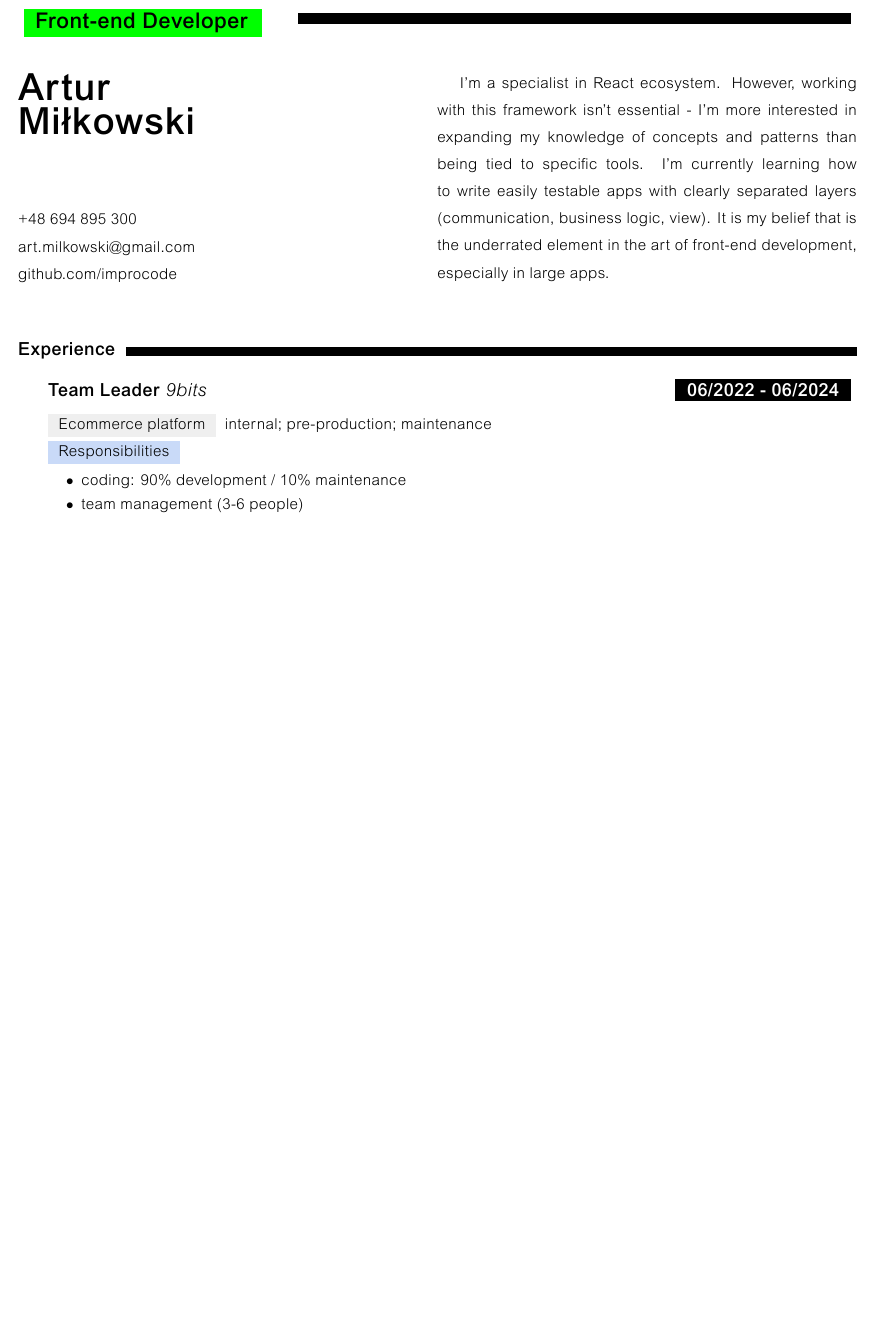
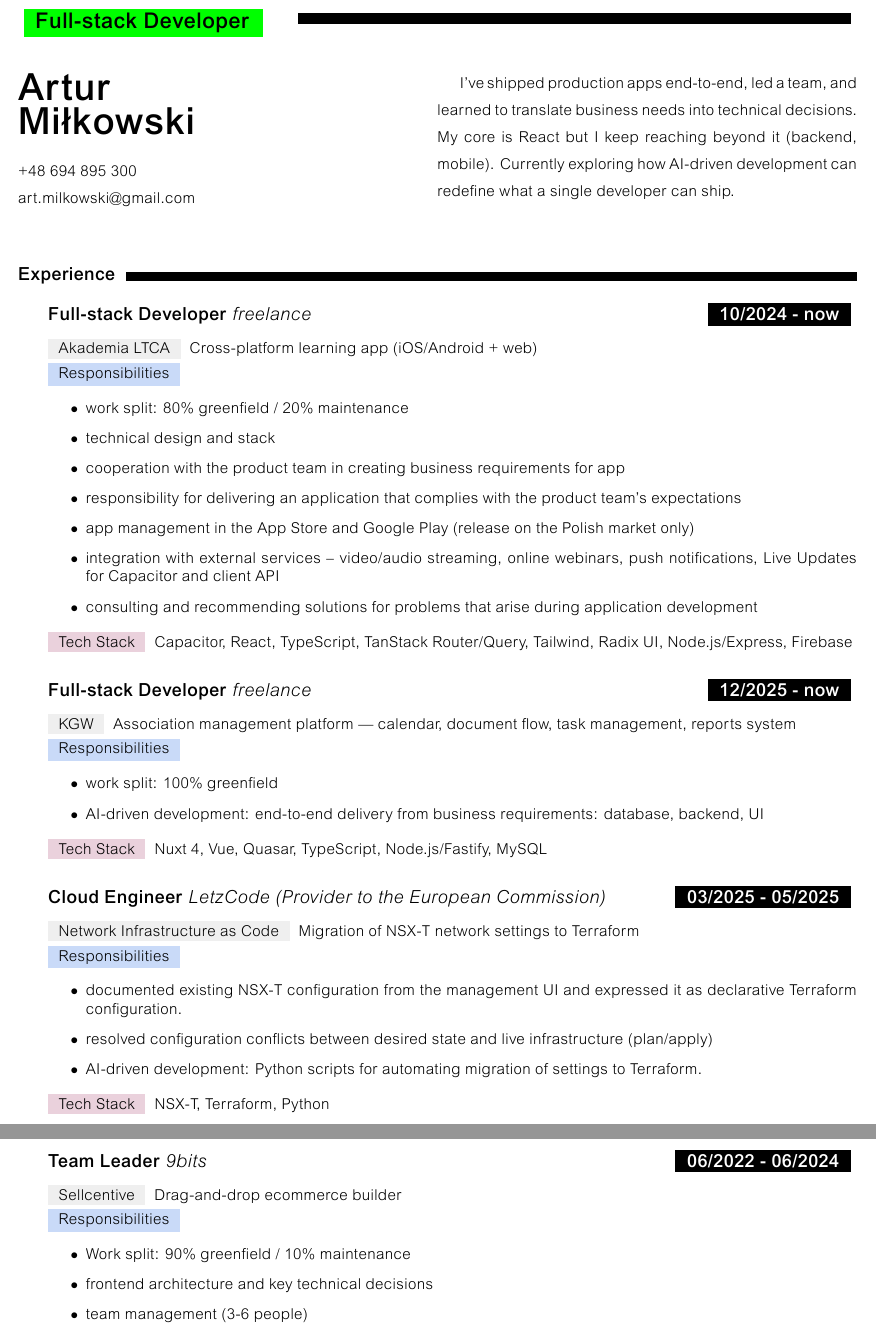
Before and after one commit to improcode/Resume, a LaTeX CV (resume_main.tex, which reads my_cv.cls): part of page 1 of 2 before the commit and two parts of pages 1 and 2 of 3 after it, the two joined at a grey line, cut so that both start at the same text, the shorter picture padded with empty space. Compiled offline with XeLaTeX.

Commit message:
05_02_2026

```diff
--- a/my_cv.cls
+++ b/my_cv.cls
@@ -6,6 +6,8 @@
 \RequirePackage{xcolor}
 \RequirePackage{xhfill}
 \RequirePackage{hyperref}
+\RequirePackage{environ}
+\RequirePackage{needspace}
 
 % No pagenumbers/headers/footers
 \pagestyle{empty}
--- a/resume_main.tex
+++ b/resume_main.tex
@@ -41,7 +41,7 @@
 
 
 \begin{multicols}{3}
-    \headerSection{\badge{flashyGreen}{\Large {\textbf{Front-end Developer}}}}
+    \headerSection{\badge{flashyGreen}{\Large {\textbf{Full-stack Developer}}}}
     \columnbreak
     \headerSection{\xhrulefill{black}{0.6em}}
     \columnbreak
@@ -50,11 +50,13 @@
 
 \begin{multicols}{2}
     \headerSection{\Huge \textbf{Artur \newline Miłkowski}}
-    \cvParagraph{\href{tel:48694895300}{+48 694 895 300} \newline \href{mailto:art.milkowski@gmail.com}{art.milkowski@gmail.com} \newline \href{https://github.com/improcode}{github.com/improcode}}
+    \cvParagraph{\href{tel:48694895300}{+48 694 895 300} \newline \href{mailto:art.milkowski@gmail.com}{art.milkowski@gmail.com}}
+    % \newline \href{https://github.com/improcode}{github.com/improcode}
 
     \columnbreak
     \begin{spacing}{1.5}
-        I’m a specialist in React ecosystem. However, working with this framework isn’t essential - I’m more interested in expanding my knowledge of concepts and patterns than being tied to specific tools. I’m currently learning how to write easily testable apps with clearly separated layers (communication, business logic, view). It is my belief that is the underrated element in the art of front-end development, especially in large apps.
+        I've shipped production apps end-to-end, led a team, and learned to translate business needs into technical decisions.
+        My core is React but I keep reaching beyond it (backend, mobile). Currently exploring how AI-driven development can redefine what a single developer can ship.
     \end{spacing}
 \end{multicols}
 
@@ -64,17 +66,58 @@
 \cvSection{Experience}
 \begin{adjustwidth}{2em}{0em}
 
-\positionAndCompanyLine{Team Leader}{9bits}{06/2022 - 06/2024}
-\project{Ecommerce platform}{internal; pre-production; maintenance}
+\begin{experienceBlock}
+\positionAndCompanyLine{Full-stack Developer}{freelance}{10/2024 - now}
+\project{Akademia LTCA}{Cross-platform learning app (iOS/Android + web)}
 \begin{flushleft}{\badge{lavenderBlue}{Responsibilities}}\end{flushleft}
 \begin{itemize}
-    \item coding: 90\% development / 10\% maintenance
+    \item work split: 80\% greenfield / 20\% maintenance
+    \item technical design and stack
+    \item cooperation with the product team in creating business requirements for app
+    \item responsibility for delivering an application that complies with the product team's expectations
+    \item app management in the App Store and Google Play (release on the Polish market only)
+    \item integration with external services – video/audio streaming, online webinars, push notifications, Live Updates for Capacitor and client API
+    \item consulting and recommending solutions for problems that arise during application development
+\end{itemize}
+\techStackList{Capacitor, React, TypeScript, TanStack Router/Query, Tailwind, Radix UI, Node.js/Express, Firebase}
+\end{experienceBlock}
+
+\begin{experienceBlock}
+\positionAndCompanyLine{Full-stack Developer}{freelance}{12/2025 - now}
+\project{KGW}{Association management platform — calendar, document flow, task management, reports system}
+\begin{flushleft}{\badge{lavenderBlue}{Responsibilities}}\end{flushleft}
+\begin{itemize}
+    \item work split: 100\% greenfield
+    \item AI-driven development: end-to-end delivery from business requirements: database, backend, UI
+\end{itemize}
+\techStackList{Nuxt 4, Vue, Quasar, TypeScript, Node.js/Fastify, MySQL}
+\end{experienceBlock}
+
+\begin{experienceBlock}
+\positionAndCompanyLine{Cloud Engineer}{LetzCode (Provider to the European Commission)}{03/2025 - 05/2025}
+\project{Network Infrastructure as Code}{Migration of NSX-T network settings to Terraform}
+\begin{flushleft}{\badge{lavenderBlue}{Responsibilities}}\end{flushleft}
+\begin{itemize}
+    \item documented existing NSX-T configuration from the management UI and expressed it as declarative Terraform configuration.
+    \item resolved configuration conflicts between desired state and live infrastructure (plan/apply)
+    \item AI-driven development: Python scripts for automating migration of settings to Terraform.
+\end{itemize}
+\techStackList{NSX-T, Terraform, Python}
+\end{experienceBlock}
+
+\begin{experienceBlock}
+\positionAndCompanyLine{Team Leader}{9bits}{06/2022 - 06/2024}
+\project{Sellcentive}{Drag-and-drop ecommerce builder}
+\begin{flushleft}{\badge{lavenderBlue}{Responsibilities}}\end{flushleft}
+\begin{itemize}
+    \item Work split: 90\% greenfield / 10\% maintenance
+    \item frontend architecture and key technical decisions
     \item team management (3-6 people)
     \item responsibility for delivering the sprint goal
     \item HR issues (evaluation and recruitment interviews, vacation approvals, etc.)
     \item decomposing business requirements into technical tasks
     \item increasing the competences of the team
 \end{itemize}
-\techStackList{Typescript, Next.js, NX, Redux-Toolkits, Styled-Components, Tailwind, Jest.}
-\vspace{0.5em}
+\techStackList{Typescript, Next.js, NX, Redux-Toolkits, Styled-Components, Tailwind, Jest}
+\end{experienceBlock}
 
@@ -83,2 +127,3 @@
 \begin{flushleft}{\badge{lavenderBlue}{Responsibilities}}\end{flushleft}
 \begin{itemize}
+    \item Work split: 60\% greenfield / 40\% maintenance
@@ -96,2 +141,3 @@
 \begin{flushleft}{\badge{lavenderBlue}{Responsibilities}}\end{flushleft}
 \begin{itemize}
+    \item Work split: 30\% greenfield / 70\% maintenance
@@ -105,3 +151,4 @@
 \begin{adjustwidth}{1em}{0em}
 \begin{flushleft}{\badge{lavenderBlue}{Responsibilities}}\end{flushleft}
 \begin{itemize}
+    \item Work split: 100\% greenfield
```
Also changed, not shown: freelance_experience_proposal.tex (added, +34 -0 lines), resume_main.pdf, my_cv.cls (15 more changed lines), resume_main.tex (36 more changed lines), 4 other files.
